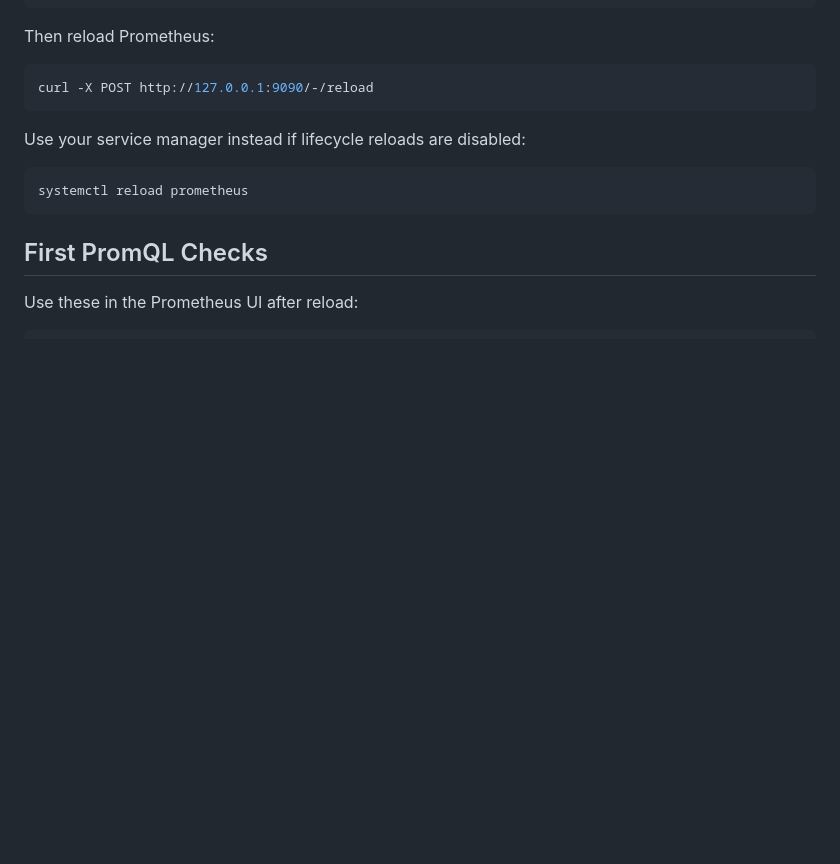
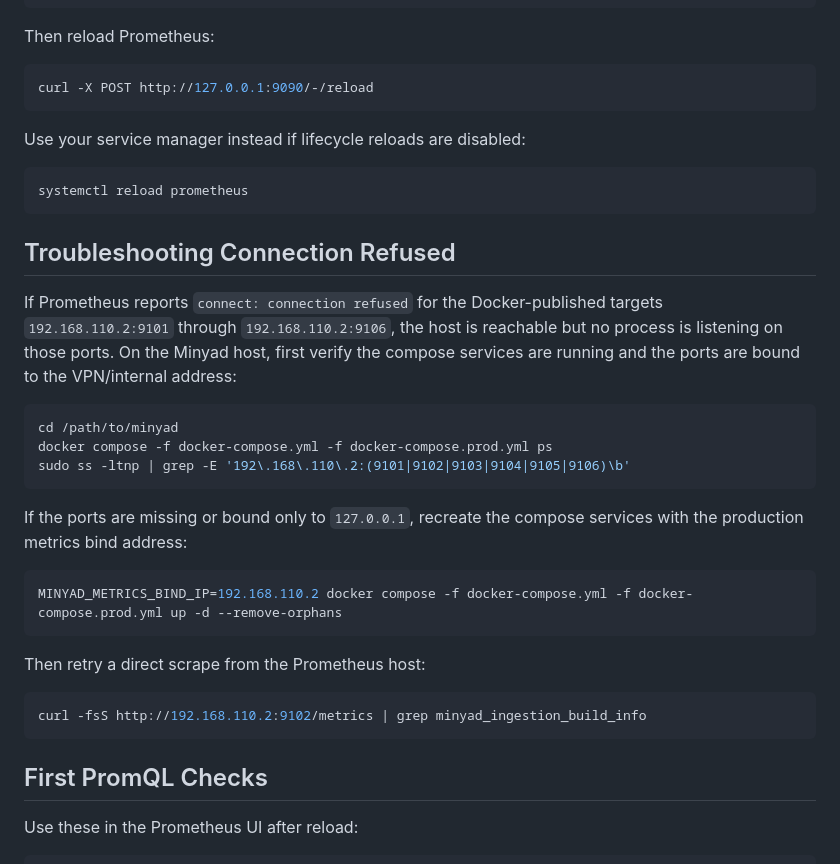
Before and after one commit to dschutterop/minyad-core, a Markdown page: docs/prometheus-handoff.md, the part around the change. GitHub-like rendering; blank space fills up the shorter version.

Commit message:
Add Prometheus connection refused troubleshooting steps

````diff
--- a/docs/prometheus-handoff.md
+++ b/docs/prometheus-handoff.md
@@ -90,6 +90,32 @@ Use your service manager instead if lifecycle reloads are disabled:
 systemctl reload prometheus
 ```
 
+## Troubleshooting Connection Refused
+
+If Prometheus reports `connect: connection refused` for the Docker-published targets
+`192.168.110.2:9101` through `192.168.110.2:9106`, the host is reachable but no
+process is listening on those ports. On the Minyad host, first verify the compose
+services are running and the ports are bound to the VPN/internal address:
+
+```bash
+cd /path/to/minyad
+docker compose -f docker-compose.yml -f docker-compose.prod.yml ps
+sudo ss -ltnp | grep -E '192\.168\.110\.2:(9101|9102|9103|9104|9105|9106)\b'
+```
+
+If the ports are missing or bound only to `127.0.0.1`, recreate the compose
+services with the production metrics bind address:
+
+```bash
+MINYAD_METRICS_BIND_IP=192.168.110.2 docker compose -f docker-compose.yml -f docker-compose.prod.yml up -d --remove-orphans
+```
+
+Then retry a direct scrape from the Prometheus host:
+
+```bash
+curl -fsS http://192.168.110.2:9102/metrics | grep minyad_ingestion_build_info
+```
+
 ## First PromQL Checks
 
 Use these in the Prometheus UI after reload:
````
